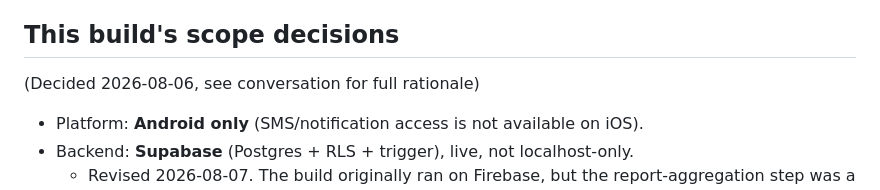
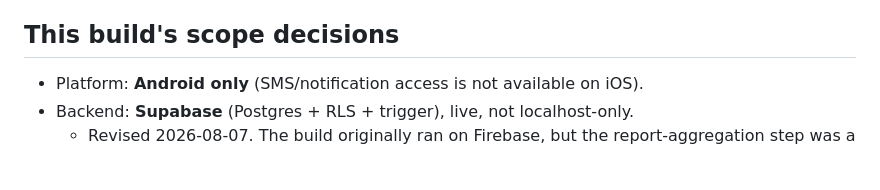
Before and after one commit to prithvi2645/RakshaPay, a Markdown page: docs/architecture.md, the part around the change. Drawn GitHub-style; blank space fills up the shorter version.

Commit message:
Update scope decisions section in architecture.md
Removed outdated date reference from scope decisions.

```diff
--- a/docs/architecture.md
+++ b/docs/architecture.md
@@ -66,7 +66,7 @@ PhonePe / GPay / BHIM / Paytm
 
 ## This build's scope decisions
 
-(Decided 2026-08-06, see conversation for full rationale)
+
 
 - Platform: **Android only** (SMS/notification access is not available on iOS).
 - Backend: **Supabase** (Postgres + RLS + trigger), live, not localhost-only.
```
